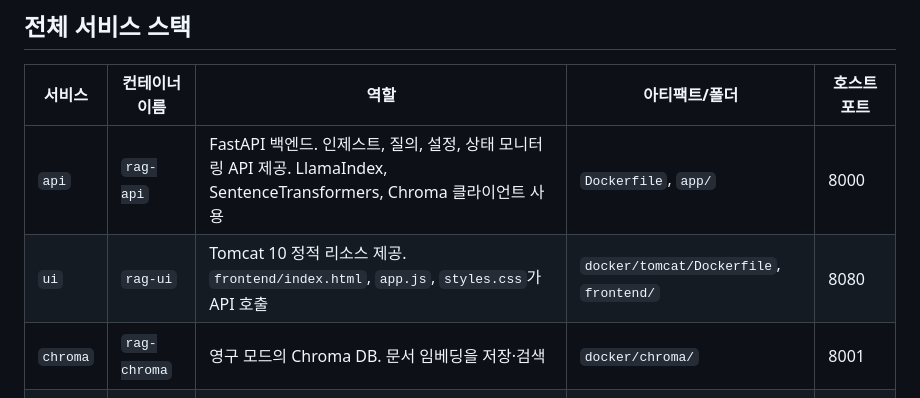
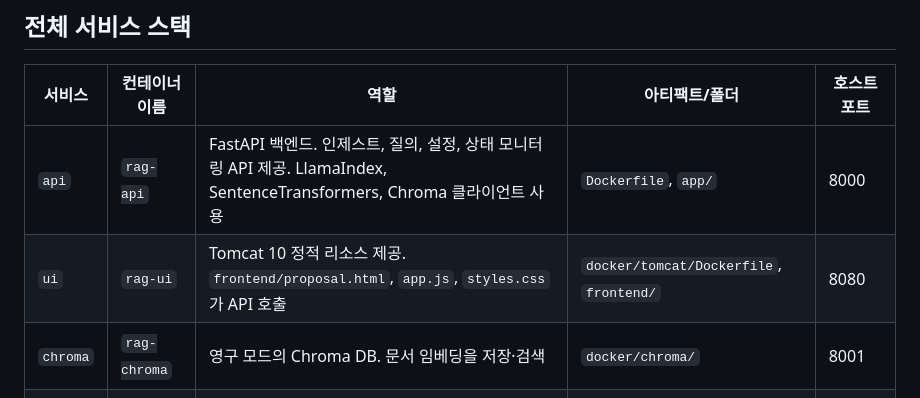
Before and after one commit to oo-consulting/oo-consulting.github.io, a Markdown page: docs/rag_architecture.md, the part around the change. Rendered like a GitHub page.

```diff
--- a/docs/rag_architecture.md
+++ b/docs/rag_architecture.md
@@ -11,7 +11,7 @@
 | 서비스 | 컨테이너 이름 | 역할 | 아티팩트/폴더 | 호스트 포트 |
 | --- | --- | --- | --- | --- |
 | `api` | `rag-api` | FastAPI 백엔드. 인제스트, 질의, 설정, 상태 모니터링 API 제공. LlamaIndex, SentenceTransformers, Chroma 클라이언트 사용 | `Dockerfile`, `app/` | 8000 |
-| `ui` | `rag-ui` | Tomcat 10 정적 리소스 제공. `frontend/index.html`, `app.js`, `styles.css`가 API 호출 | `docker/tomcat/Dockerfile`, `frontend/` | 8080 |
+| `ui` | `rag-ui` | Tomcat 10 정적 리소스 제공. `frontend/proposal.html`, `app.js`, `styles.css`가 API 호출 | `docker/tomcat/Dockerfile`, `frontend/` | 8080 |
 | `chroma` | `rag-chroma` | 영구 모드의 Chroma DB. 문서 임베딩을 저장·검색 | `docker/chroma/` | 8001 |
 | `redis` | `rag-redis` | 비동기 인제스트 작업 상태 및 캐시 | `docker/redis/` | 6379 |
 | `ollama` | `rag-ollama` | LLM 호스팅(Ollama). 기본 `qwen2.5:3b-instruct-q4_K_M` | `docker/ollama/` | 11434 |
```
